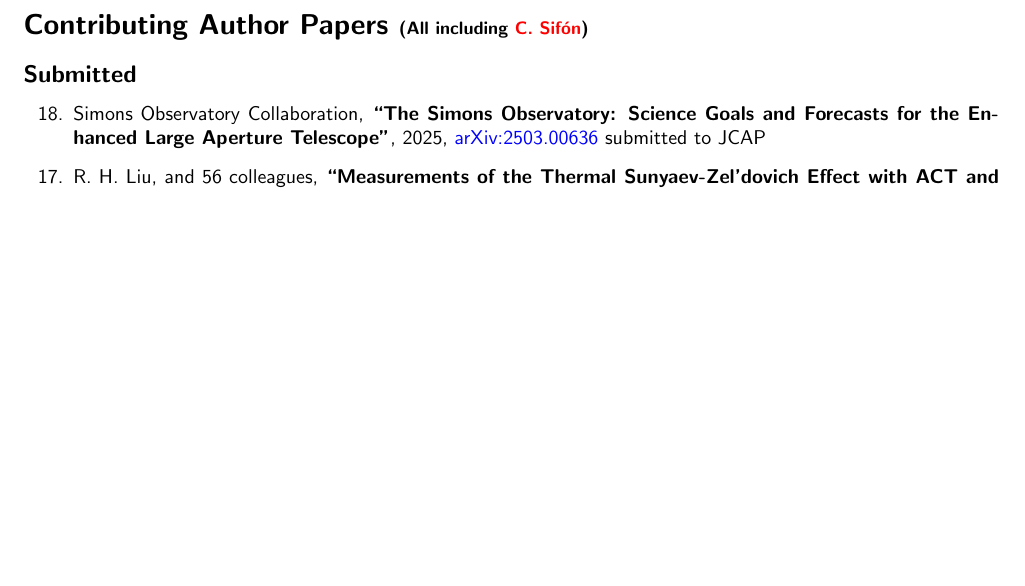
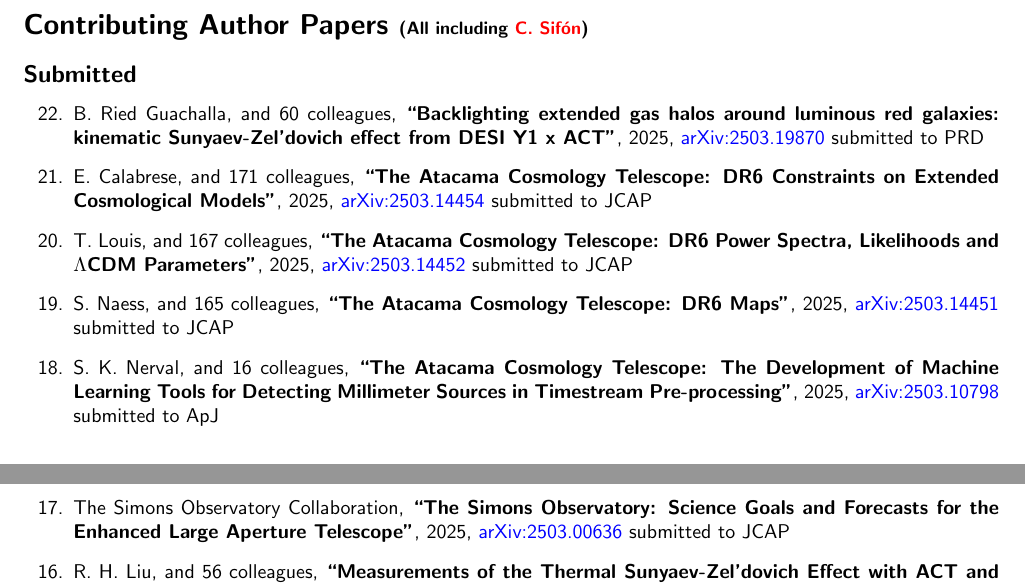
Before and after one commit to cristobal-sifon/cv, a LaTeX document (Sifon_publications.tex, which reads publications/publist_others.tex): part of page 3 of 10 before the commit and two parts of pages 3 and 4 of 10 after it, the two joined at a grey line, cut so that both start at the same text, the shorter picture padded with empty space. Compiled offline with pdfLaTeX.

Commit message:
CHANCES paper accepted and ACT-DR6 papers submitted

```diff
--- a/publications/publist_others.tex
+++ b/publications/publist_others.tex
@@ -9,7 +9,42 @@
 \begin{etaremune}
 
 \item
-Simons Observatory Collaboration,
+B. Ried Guachalla, and 60 colleagues,
+\paper{Backlighting extended gas halos around luminous red galaxies: kinematic Sunyaev-Zel'dovich effect from DESI Y1 x ACT},
+2025, \href{https://ui.adsabs.harvard.edu/abs/2025arXiv250319870R}{arXiv:2503.19870}
+%\arxiv{arXiv:2503.19870}
+\submitted{\prd}
+
+\item
+E. Calabrese, and 171 colleagues,
+\paper{The Atacama Cosmology Telescope: DR6 Constraints on Extended Cosmological Models},
+2025, \href{https://ui.adsabs.harvard.edu/abs/2025arXiv250314454C}{arXiv:2503.14454}
+%\arxiv{arXiv:2503.14454}
+\submitted{\jcap}
+
+\item
+T. Louis, and 167 colleagues,
+\paper{The Atacama Cosmology Telescope: DR6 Power Spectra, Likelihoods and $\Lambda$CDM Parameters},
+2025, \href{https://ui.adsabs.harvard.edu/abs/2025arXiv250314452L}{arXiv:2503.14452}
+%\arxiv{arXiv:2503.14452}
+\submitted{\jcap}
+
+\item
+S. Naess, and 165 colleagues,
+\paper{The Atacama Cosmology Telescope: DR6 Maps},
+2025, \href{https://ui.adsabs.harvard.edu/abs/2025arXiv250314451N}{arXiv:2503.14451}
+%\arxiv{arXiv:2503.14451}
+\submitted{\jcap}
+
+\item
+S. K. Nerval, and 16 colleagues,
+\paper{The Atacama Cosmology Telescope: The Development of Machine Learning Tools for Detecting Millimeter Sources in Timestream Pre-processing},
+2025, \href{https://ui.adsabs.harvard.edu/abs/2025arXiv250310798N}{arXiv:2503.10798}
+%\arxiv{arXiv:2503.10798}
+\submitted{\apj}
+
+\item
+The Simons Observatory Collaboration,
 \paper{The Simons Observatory: Science Goals and Forecasts for the Enhanced Large Aperture Telescope},
 2025, \href{https://ui.adsabs.harvard.edu/abs/2025arXiv250300636A}{arXiv:2503.00636}
 % \arxiv{2503.00636}
```
Also changed, not shown: publications/intro.tex (+2 -2 lines), publications/publist_1st.tex (+2 -2 lines), publications/publist_recent.tex (+23 -14 lines), Sifon_CV.pdf, Sifon_publications.pdf, publications/publist_others.tex (13 more changed lines).
